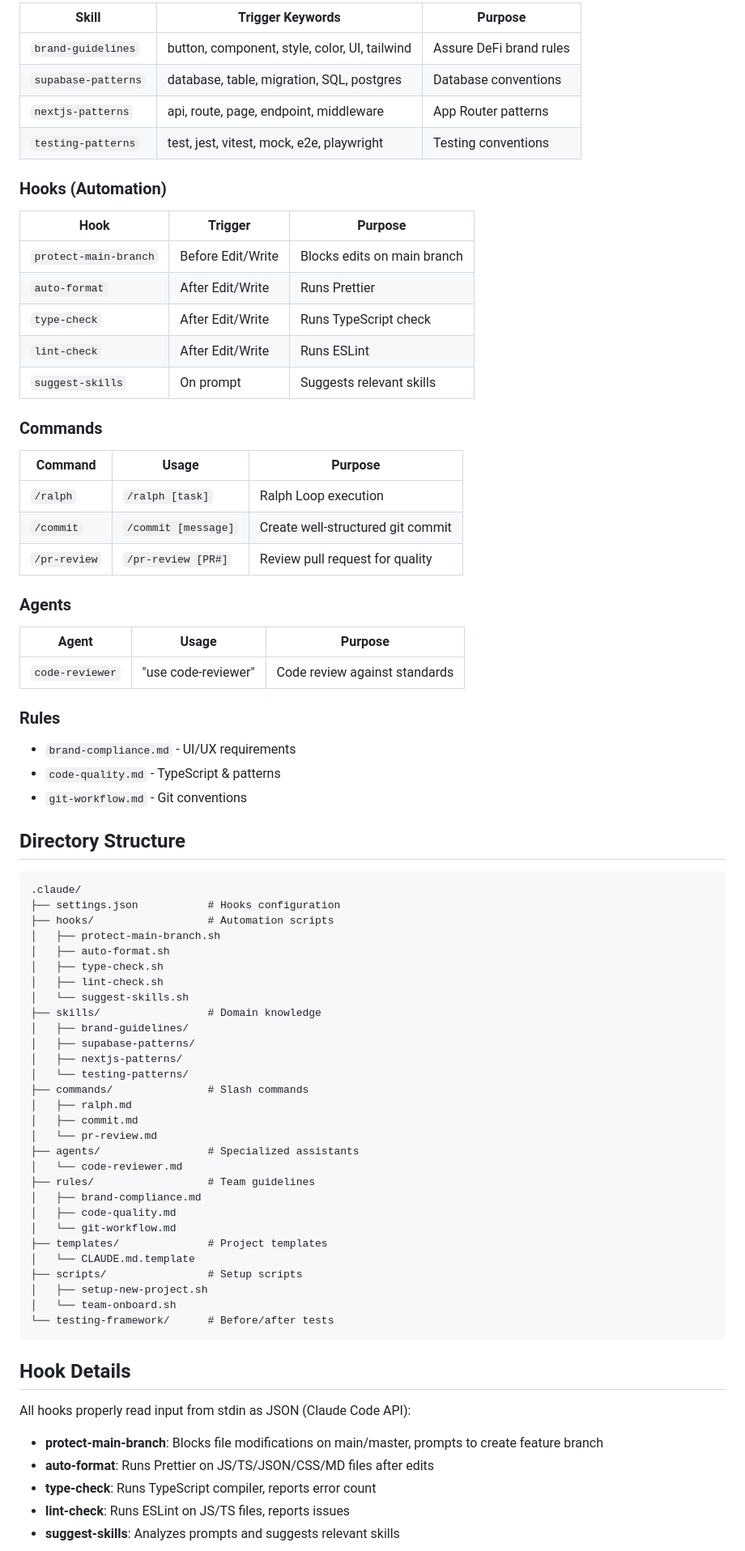
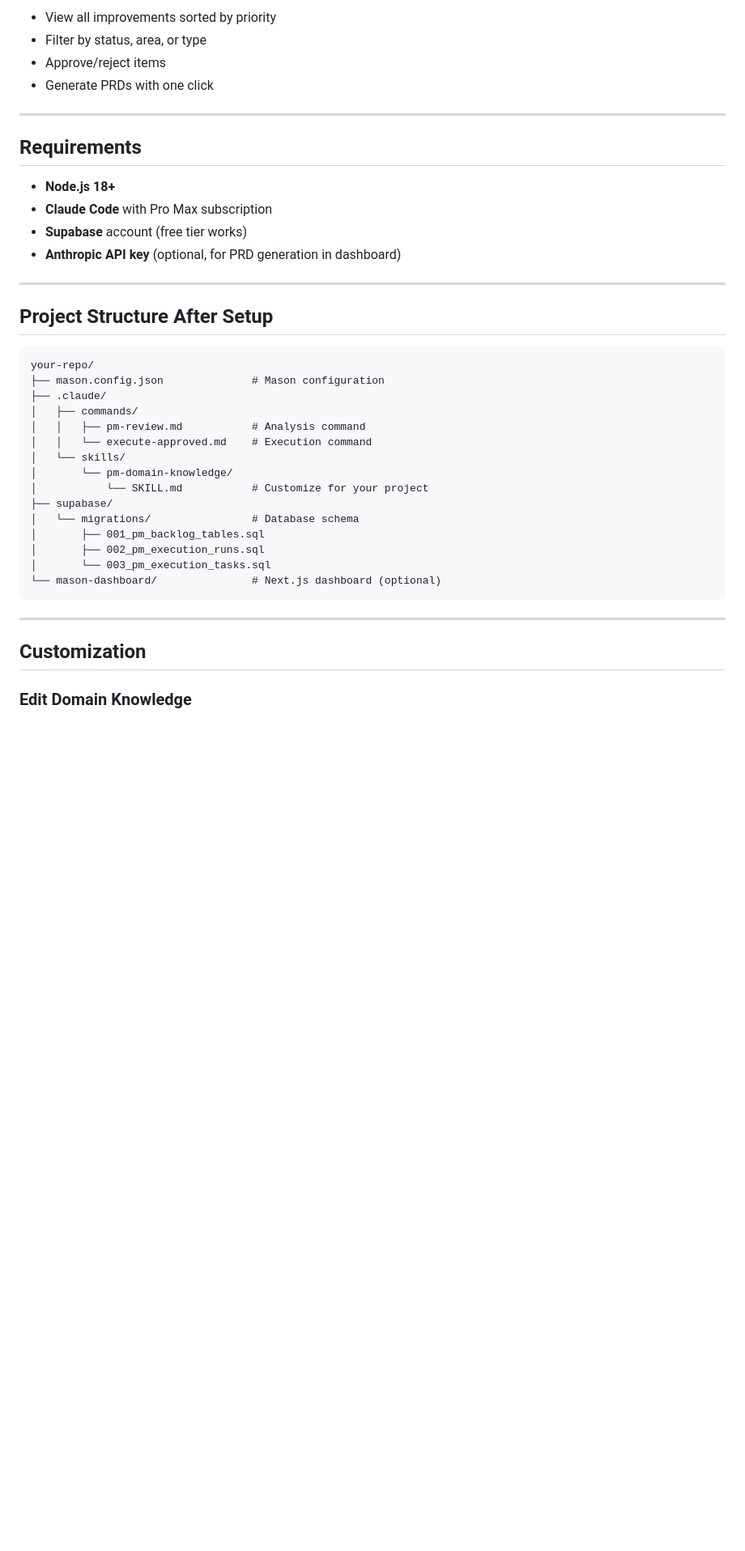
Before and after one commit to Assure-DeFi/mason, a Markdown page: README.md, the part around one of its changes. Shown at 81% size. GitHub-like rendering; blank space fills up the shorter version.

````diff
--- a/README.md
+++ b/README.md
@@ -96,82 +108,43 @@ git clone https://github.com/Assure-DeFi/mason.git ~/mason && ~/mason/.claude/sc
 
-| Skill               | Trigger Keywords                              | Purpose                 |
-| ------------------- | --------------------------------------------- | ----------------------- |
-| `brand-guidelines`  | button, component, style, color, UI, tailwind | Assure DeFi brand rules |
-| `supabase-patterns` | database, table, migration, SQL, postgres     | Database conventions    |
-| `nextjs-patterns`   | api, route, page, endpoint, middleware        | App Router patterns     |
-| `testing-patterns`  | test, jest, vitest, mock, e2e, playwright     | Testing conventions     |
+- View all improvements sorted by priority
+- Filter by status, area, or type
+- Approve/reject items
+- Generate PRDs with one click
 
-### Hooks (Automation)
+---
 
-| Hook                  | Trigger           | Purpose                     |
-| --------------------- | ----------------- | --------------------------- |
-| `protect-main-branch` | Before Edit/Write | Blocks edits on main branch |
-| `auto-format`         | After Edit/Write  | Runs Prettier               |
-| `type-check`          | After Edit/Write  | Runs TypeScript check       |
-| `lint-check`          | After Edit/Write  | Runs ESLint                 |
-| `suggest-skills`      | On prompt         | Suggests relevant skills    |
+## Requirements
 
-### Commands
+- **Node.js 18+**
+- **Claude Code** with Pro Max subscription
+- **Supabase** account (free tier works)
+- **Anthropic API key** (optional, for PRD generation in dashboard)
 
-| Command      | Usage               | Purpose                           |
-| ------------ | ------------------- | --------------------------------- |
-| `/ralph`     | `/ralph [task]`     | Ralph Loop execution              |
-| `/commit`    | `/commit [message]` | Create well-structured git commit |
-| `/pr-review` | `/pr-review [PR#]`  | Review pull request for quality   |
+---
 
-### Agents
-
-| Agent           | Usage               | Purpose                       |
-| --------------- | ------------------- | ----------------------------- |
-| `code-reviewer` | "use code-reviewer" | Code review against standards |
-
-### Rules
-
-- `brand-compliance.md` - UI/UX requirements
-- `code-quality.md` - TypeScript & patterns
-- `git-workflow.md` - Git conventions
-
-## Directory Structure
+## Project Structure After Setup
 
 ```
-.claude/
-├── settings.json           # Hooks configuration
-├── hooks/                  # Automation scripts
-│   ├── protect-main-branch.sh
-│   ├── auto-format.sh
-│   ├── type-check.sh
-│   ├── lint-check.sh
-│   └── suggest-skills.sh
-├── skills/                 # Domain knowledge
-│   ├── brand-guidelines/
-│   ├── supabase-patterns/
-│   ├── nextjs-patterns/
-│   └── testing-patterns/
-├── commands/               # Slash commands
-│   ├── ralph.md
-│   ├── commit.md
-│   └── pr-review.md
-├── agents/                 # Specialized assistants
-│   └── code-reviewer.md
-├── rules/                  # Team guidelines
-│   ├── brand-compliance.md
-│   ├── code-quality.md
-│   └── git-workflow.md
-├── templates/              # Project templates
-│   └── CLAUDE.md.template
-├── scripts/                # Setup scripts
-│   ├── setup-new-project.sh
-│   └── team-onboard.sh
-└── testing-framework/      # Before/after tests
+your-repo/
+├── mason.config.json              # Mason configuration
+├── .claude/
+│   ├── commands/
+│   │   ├── pm-review.md           # Analysis command
+│   │   └── execute-approved.md    # Execution command
+│   └── skills/
+│       └── pm-domain-knowledge/
+│           └── SKILL.md           # Customize for your project
+├── supabase/
+│   └── migrations/                # Database schema
+│       ├── 001_pm_backlog_tables.sql
+│       ├── 002_pm_execution_runs.sql
+│       └── 003_pm_execution_tasks.sql
+└── mason-dashboard/               # Next.js dashboard (optional)
 ```
 
-## Hook Details
+---
 
-All hooks properly read input from stdin as JSON (Claude Code API):
+## Customization
 
-- **protect-main-branch**: Blocks file modifications on main/master, prompts to create feature branch
-- **auto-format**: Runs Prettier on JS/TS/JSON/CSS/MD files after edits
-- **type-check**: Runs TypeScript compiler, reports error count
-- **lint-check**: Runs ESLint on JS/TS files, reports issues
-- **suggest-skills**: Analyzes prompts and suggests relevant skills
+### Edit Domain Knowledge
 
````
Also changed, not shown: other parts of README.md (+145 -90 lines).
